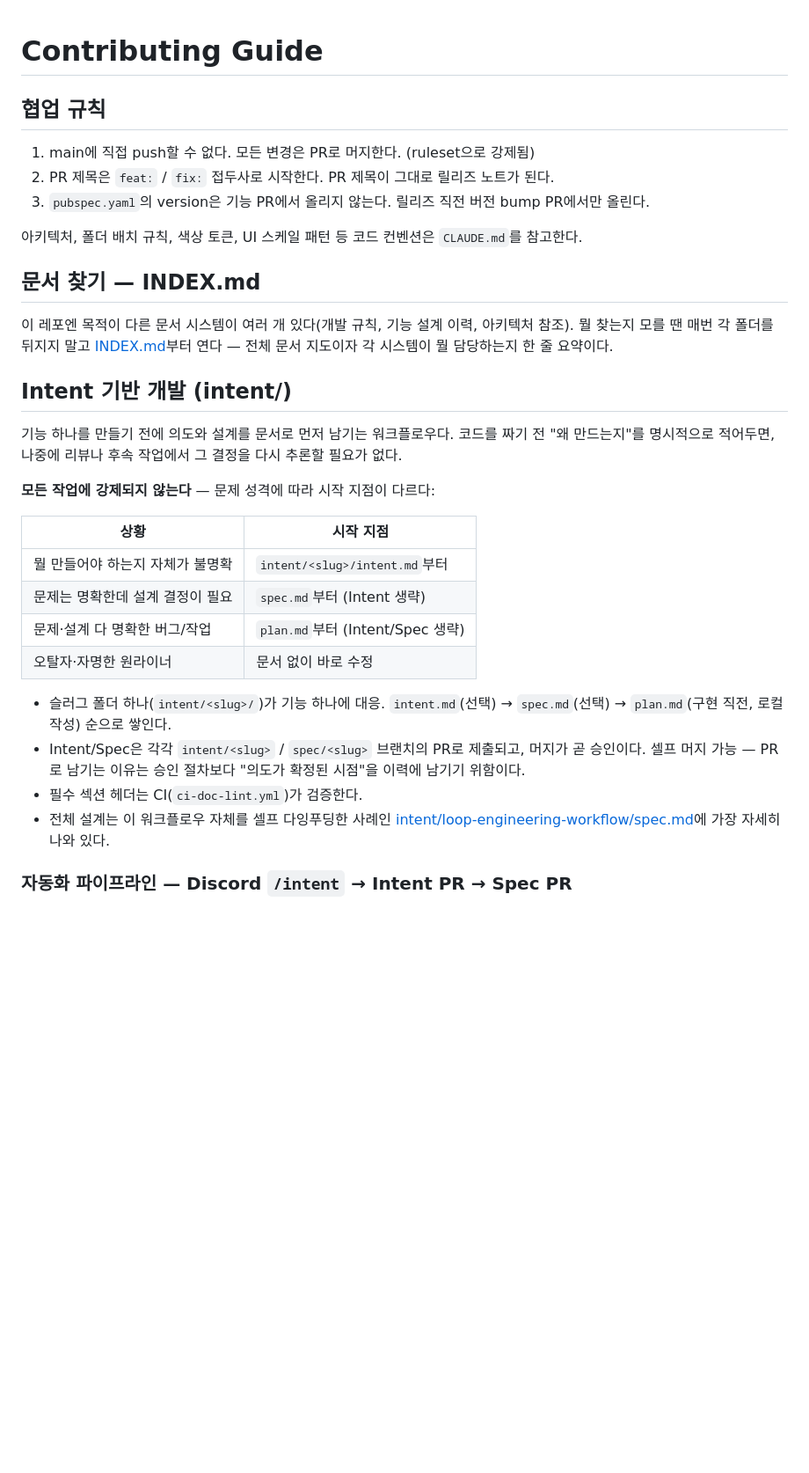
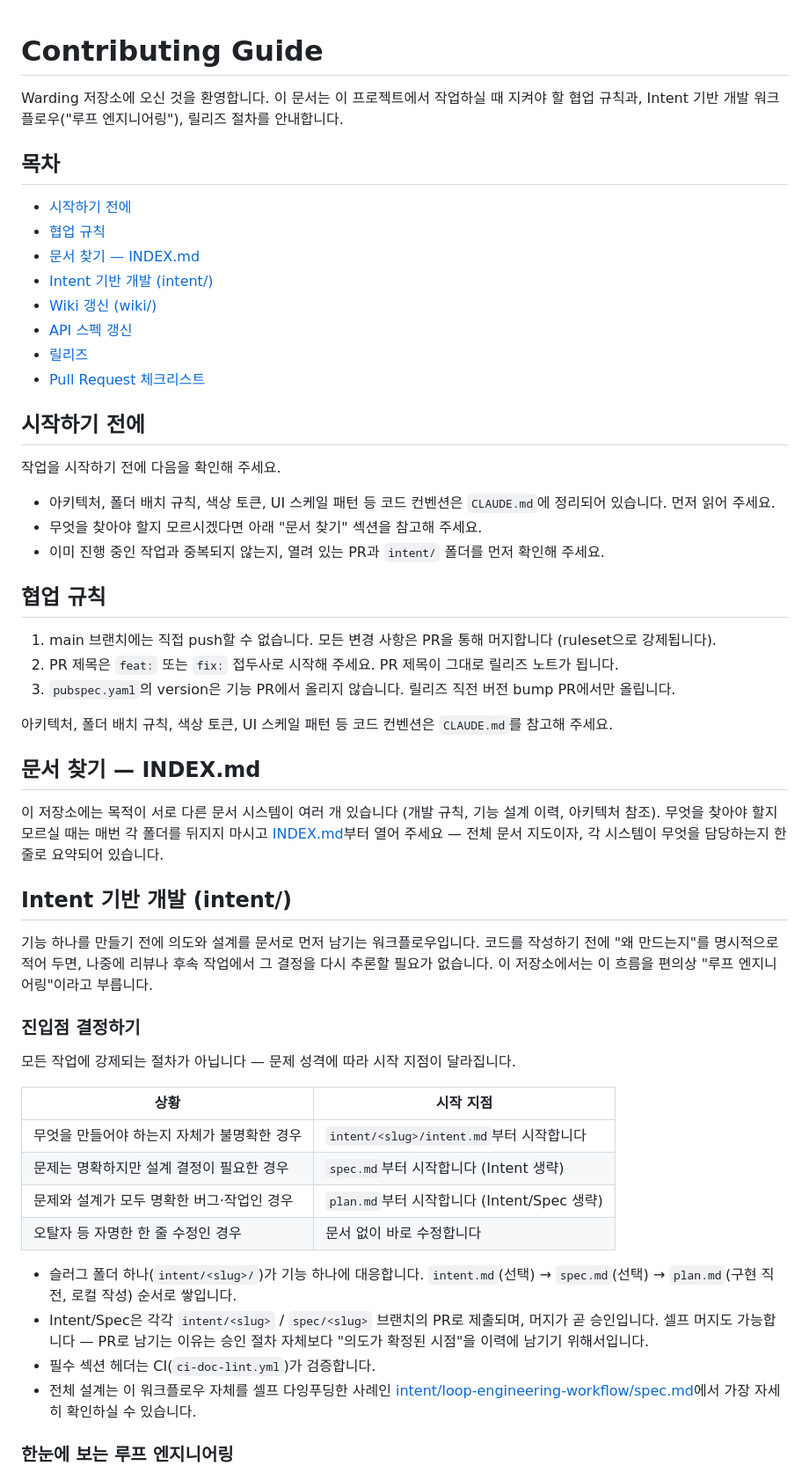
Before and after one commit to NAR-GG/warding-mobile-repo, a Markdown page: CONTRIBUTING.md, the part around one of its changes. Shown at 88% size. Rendered like a GitHub page; blank space fills up the shorter version.

```diff
--- a/CONTRIBUTING.md
+++ b/CONTRIBUTING.md
@@ -1,43 +1,75 @@
 # Contributing Guide
+
+Warding 저장소에 오신 것을 환영합니다. 이 문서는 이 프로젝트에서 작업하실 때 지켜야 할
+협업 규칙과, Intent 기반 개발 워크플로우("루프 엔지니어링"), 릴리즈 절차를 안내합니다.
+
+## 목차
+
+- [시작하기 전에](#시작하기-전에)
+- [협업 규칙](#협업-규칙)
+- [문서 찾기 — INDEX.md](#문서-찾기-indexmd)
+- [Intent 기반 개발 (intent/)](#intent-기반-개발-intent)
+- [Wiki 갱신 (wiki/)](#wiki-갱신-wiki)
+- [API 스펙 갱신](#api-스펙-갱신)
+- [릴리즈](#릴리즈)
+- [Pull Request 체크리스트](#pull-request-체크리스트)
+
+## 시작하기 전에
+
+작업을 시작하기 전에 다음을 확인해 주세요.
+
+- 아키텍처, 폴더 배치 규칙, 색상 토큰, UI 스케일 패턴 등 코드 컨벤션은 `CLAUDE.md`에
+  정리되어 있습니다. 먼저 읽어 주세요.
+- 무엇을 찾아야 할지 모르시겠다면 아래 "문서 찾기" 섹션을 참고해 주세요.
+- 이미 진행 중인 작업과 중복되지 않는지, 열려 있는 PR과 `intent/` 폴더를 먼저
+  확인해 주세요.
 
 ## 협업 규칙
 
-1. main에 직접 push할 수 없다. 모든 변경은 PR로 머지한다. (ruleset으로 강제됨)
-2. PR 제목은 `feat:` / `fix:` 접두사로 시작한다. PR 제목이 그대로 릴리즈 노트가 된다.
-3. `pubspec.yaml`의 version은 기능 PR에서 올리지 않는다. 릴리즈 직전 버전 bump PR에서만 올린다.
+1. main 브랜치에는 직접 push할 수 없습니다. 모든 변경 사항은 PR을 통해 머지합니다
+   (ruleset으로 강제됩니다).
+2. PR 제목은 `feat:` 또는 `fix:` 접두사로 시작해 주세요. PR 제목이 그대로 릴리즈
+   노트가 됩니다.
+3. `pubspec.yaml`의 version은 기능 PR에서 올리지 않습니다. 릴리즈 직전 버전 bump
+   PR에서만 올립니다.
 
-아키텍처, 폴더 배치 규칙, 색상 토큰, UI 스케일 패턴 등 코드 컨벤션은 `CLAUDE.md`를 참고한다.
+아키텍처, 폴더 배치 규칙, 색상 토큰, UI 스케일 패턴 등 코드 컨벤션은 `CLAUDE.md`를
+참고해 주세요.
 
 ## 문서 찾기 — INDEX.md
 
-이 레포엔 목적이 다른 문서 시스템이 여러 개 있다(개발 규칙, 기능 설계 이력, 아키텍처
-참조). 뭘 찾는지 모를 땐 매번 각 폴더를 뒤지지 말고 [INDEX.md](./INDEX.md)부터 연다 —
-전체 문서 지도이자 각 시스템이 뭘 담당하는지 한 줄 요약이다.
+이 저장소에는 목적이 서로 다른 문서 시스템이 여러 개 있습니다 (개발 규칙, 기능 설계
+이력, 아키텍처 참조). 무엇을 찾아야 할지 모르실 때는 매번 각 폴더를 뒤지지 마시고
+[INDEX.md](./INDEX.md)부터 열어 주세요 — 전체 문서 지도이자, 각 시스템이 무엇을
+담당하는지 한 줄로 요약되어 있습니다.
 
 ## Intent 기반 개발 (intent/)
 
-기능 하나를 만들기 전에 의도와 설계를 문서로 먼저 남기는 워크플로우다. 코드를 짜기
-전 "왜 만드는지"를 명시적으로 적어두면, 나중에 리뷰나 후속 작업에서 그 결정을 다시
-추론할 필요가 없다.
+기능 하나를 만들기 전에 의도와 설계를 문서로 먼저 남기는 워크플로우입니다. 코드를
+작성하기 전에 "왜 만드는지"를 명시적으로 적어 두면, 나중에 리뷰나 후속 작업에서 그
+결정을 다시 추론할 필요가 없습니다. 이 저장소에서는 이 흐름을 편의상 "루프
+엔지니어링"이라고 부릅니다.
 
-**모든 작업에 강제되지 않는다** — 문제 성격에 따라 시작 지점이 다르다:
+### 진입점 결정하기
+
+모든 작업에 강제되는 절차가 아닙니다 — 문제 성격에 따라 시작 지점이 달라집니다.
 
 | 상황 | 시작 지점 |
 |---|---|
-| 뭘 만들어야 하는지 자체가 불명확 | `intent/<slug>/intent.md`부터 |
-| 문제는 명확한데 설계 결정이 필요 | `spec.md`부터 (Intent 생략) |
-| 문제·설계 다 명확한 버그/작업 | `plan.md`부터 (Intent/Spec 생략) |
-| 오탈자·자명한 원라이너 | 문서 없이 바로 수정 |
+| 무엇을 만들어야 하는지 자체가 불명확한 경우 | `intent/<slug>/intent.md`부터 시작합니다 |
+| 문제는 명확하지만 설계 결정이 필요한 경우 | `spec.md`부터 시작합니다 (Intent 생략) |
+| 문제와 설계가 모두 명확한 버그·작업인 경우 | `plan.md`부터 시작합니다 (Intent/Spec 생략) |
+| 오탈자 등 자명한 한 줄 수정인 경우 | 문서 없이 바로 수정합니다 |
 
-- 슬러그 폴더 하나(`intent/<slug>/`)가 기능 하나에 대응. `intent.md`(선택) → `spec.md`(선택)
-  → `plan.md`(구현 직전, 로컬 작성) 순으로 쌓인다.
-- Intent/Spec은 각각 `intent/<slug>` / `spec/<slug>` 브랜치의 PR로 제출되고, 머지가 곧
-  승인이다. 셀프 머지 가능 — PR로 남기는 이유는 승인 절차보다 "의도가 확정된 시점"을
-  이력에 남기기 위함이다.
-- 필수 섹션 헤더는 CI(`ci-doc-lint.yml`)가 검증한다.
+- 슬러그 폴더 하나(`intent/<slug>/`)가 기능 하나에 대응합니다. `intent.md`(선택) →
+  `spec.md`(선택) → `plan.md`(구현 직전, 로컬 작성) 순서로 쌓입니다.
+- Intent/Spec은 각각 `intent/<slug>` / `spec/<slug>` 브랜치의 PR로 제출되며, 머지가
+  곧 승인입니다. 셀프 머지도 가능합니다 — PR로 남기는 이유는 승인 절차 자체보다
+  "의도가 확정된 시점"을 이력에 남기기 위해서입니다.
+- 필수 섹션 헤더는 CI(`ci-doc-lint.yml`)가 검증합니다.
 - 전체 설계는 이 워크플로우 자체를 셀프 다잉푸딩한 사례인
-  [intent/loop-engineering-workflow/spec.md](./intent/loop-engineering-workflow/spec.md)에
-  가장 자세히 나와 있다.
+  [intent/loop-engineering-workflow/spec.md](./intent/loop-engineering-workflow/spec.md)에서
+  가장 자세히 확인하실 수 있습니다.
 
-### 자동화 파이프라인 — Discord `/intent` → Intent PR → Spec PR
+### 한눈에 보는 루프 엔지니어링
 
```
Also changed, not shown: other parts of CONTRIBUTING.md (+127 -94 lines).
